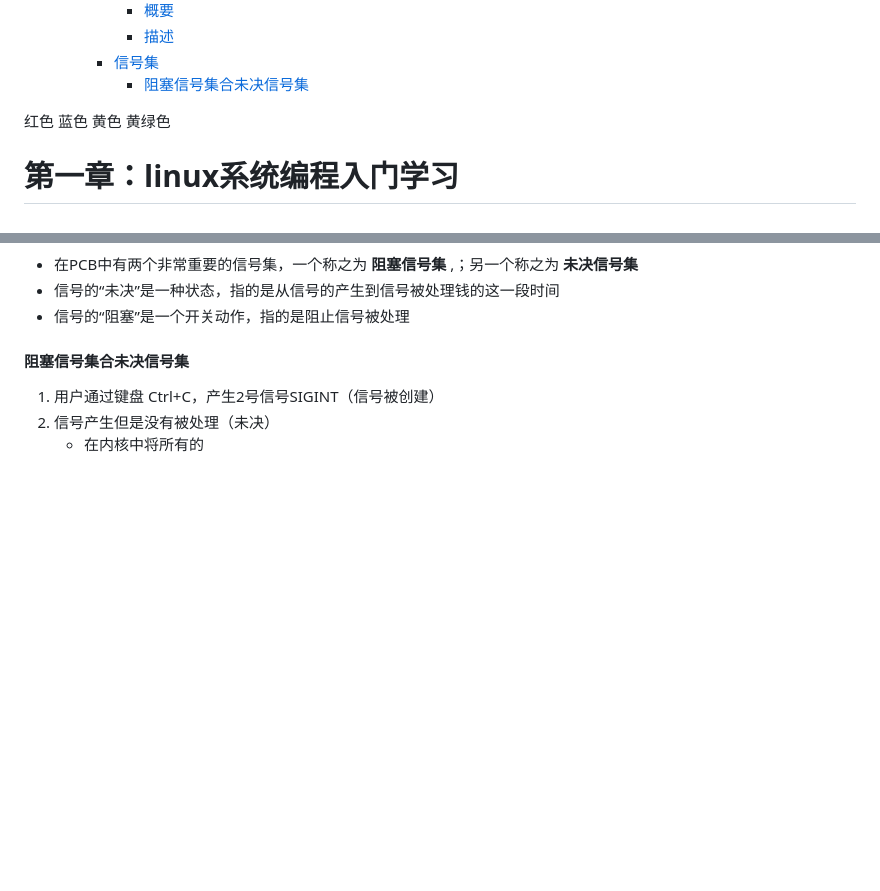
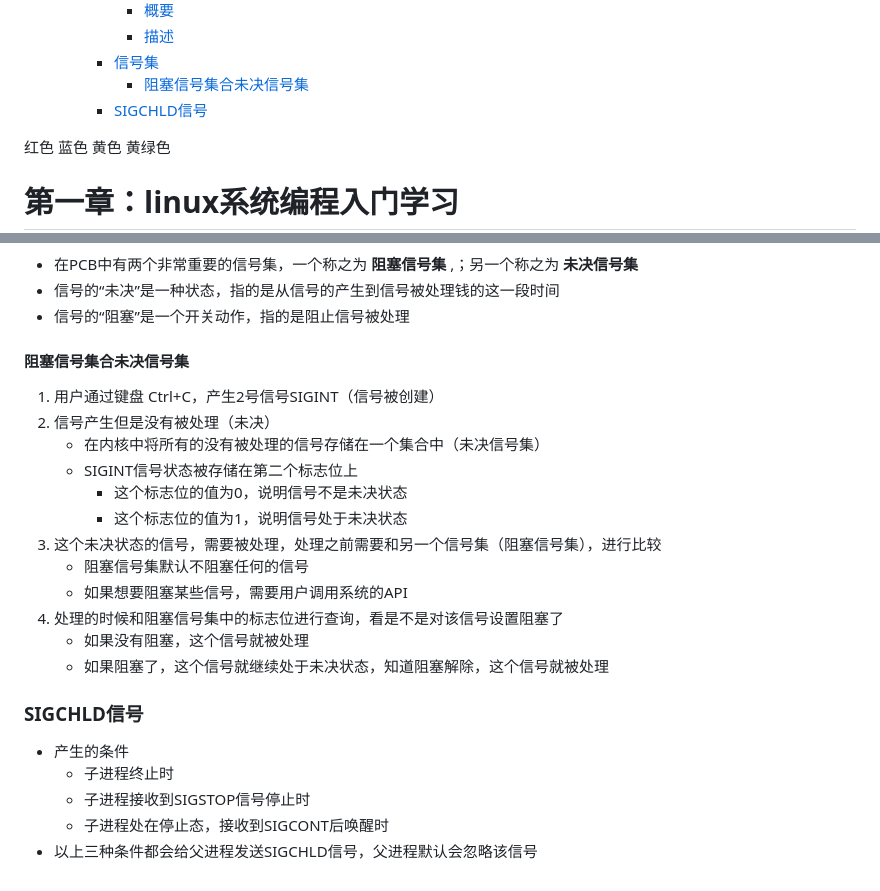
Before and after one commit to qyczcm/MyNote, a Markdown page: linux系统编程入门/服务器笔记.md, 2 parts joined by grey strips. GitHub-like rendering; blank space fills up the shorter version.

```diff
--- a/linux系统编程入门/服务器笔记.md
+++ b/linux系统编程入门/服务器笔记.md
@@ -89,6 +89,7 @@
       - [描述](#描述)
     - [信号集](#信号集)
       - [阻塞信号集合未决信号集](#阻塞信号集合未决信号集)
+    - [SIGCHLD信号](#sigchld信号)
 
 <font color=red>红色</font>
 <font color="blue">蓝色</font>
@@ -1175,4 +1176,20 @@ int main() {
 #### 阻塞信号集合未决信号集
 1. 用户通过键盘 Ctrl+C，产生2号信号SIGINT（信号被创建）
 2. 信号产生但是没有被处理（未决）
-   - 在内核中将所有的
+   - 在内核中将所有的没有被处理的信号存储在一个集合中（未决信号集）
+   - SIGINT信号状态被存储在第二个标志位上
+     - 这个标志位的值为0，说明信号不是未决状态
+     - 这个标志位的值为1，说明信号处于未决状态
+3. 这个未决状态的信号，需要被处理，处理之前需要和另一个信号集（阻塞信号集），进行比较
+   - 阻塞信号集默认不阻塞任何的信号
+   - 如果想要阻塞某些信号，需要用户调用系统的API
+4. 处理的时候和阻塞信号集中的标志位进行查询，看是不是对该信号设置阻塞了
+   - 如果没有阻塞，这个信号就被处理
+   - 如果阻塞了，这个信号就继续处于未决状态，知道阻塞解除，这个信号就被处理
+
+### SIGCHLD信号
+- 产生的条件
+  - 子进程终止时
+  - 子进程接收到SIGSTOP信号停止时
+  - 子进程处在停止态，接收到SIGCONT后唤醒时
+- 以上三种条件都会给父进程发送SIGCHLD信号，父进程默认会忽略该信号
```
Also changed, not shown: C++学习笔记.md (+3 -0 lines), 刷题笔记.md (+77 -0 lines), images/0b2da52730f80a5d7a0984ae8512cc2eb314ae58342f902b866bd6472597c5c6.png (added), images/34af3a681b8094b2b6b961fce35a1900487e08987682cb8735e4d46e102c5243.png (added), 10 other files.
